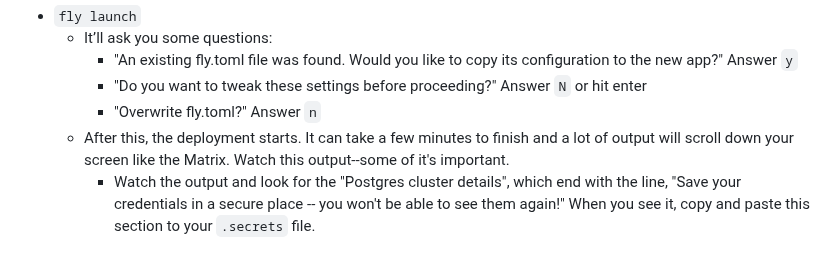
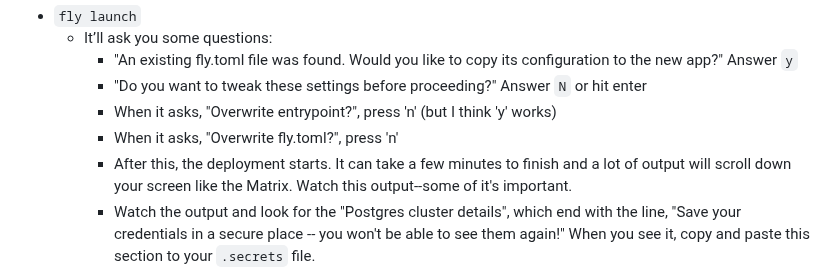
Before and after one commit to mark-mcdermott/rails-nuxt-flyio-circleci-devise, a Markdown page: README.md, the part around the change. Drawn GitHub-style.

Commit message:
Add some details for backend deployment section

```diff
--- a/README.md
+++ b/README.md
@@ -231,8 +231,9 @@
     - It’ll ask you some questions:
       - "An existing fly.toml file was found. Would you like to copy its configuration to the new app?" Answer `y`
       - "Do you want to tweak these settings before proceeding?" Answer `N` or hit enter
-      - "Overwrite fly.toml?" Answer `n`
-    - After this, the deployment starts. It can take a few minutes to finish and a lot of output will scroll down your screen like the Matrix. Watch this output--some of it's important.
+      - When it asks, "Overwrite entrypoint?", press 'n' (but I think 'y' works)
+      - When it asks, "Overwrite fly.toml?", press 'n'
+      - After this, the deployment starts. It can take a few minutes to finish and a lot of output will scroll down your screen like the Matrix. Watch this output--some of it's important.
       - Watch the output and look for the "Postgres cluster details", which end with the line, "Save your credentials in a secure place -- you won't be able to see them again!" When you see it, copy and paste this section to your `.secrets` file.
 5. Go to your *frontend* app url in a browser.
     - You should see "Hello from Nuxt!" *and* "Hello from Rails!"
```
